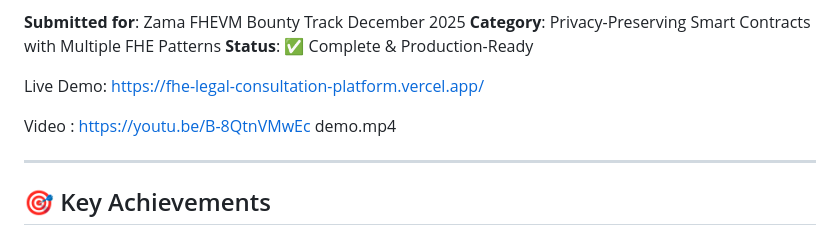
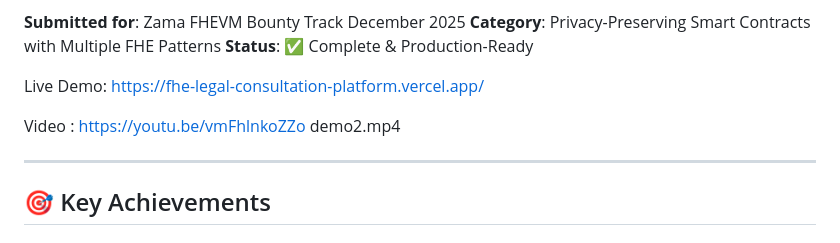
Before and after one commit to NayeliBuckridge/FHE-Legal-Consultation-Platform-, a Markdown page: README.md, the part around the change. Rendered like a GitHub page.

```diff
--- a/README.md
+++ b/README.md
@@ -20,7 +20,7 @@ This repository is a **production-ready FHEVM example** demonstrating privacy-pr
 
 Live Demo: https://fhe-legal-consultation-platform.vercel.app/
 
-Video : https://youtu.be/B-8QtnVMwEc demo.mp4
+Video : https://youtu.be/vmFhlnkoZZo demo2.mp4
 
 ---
 
```
